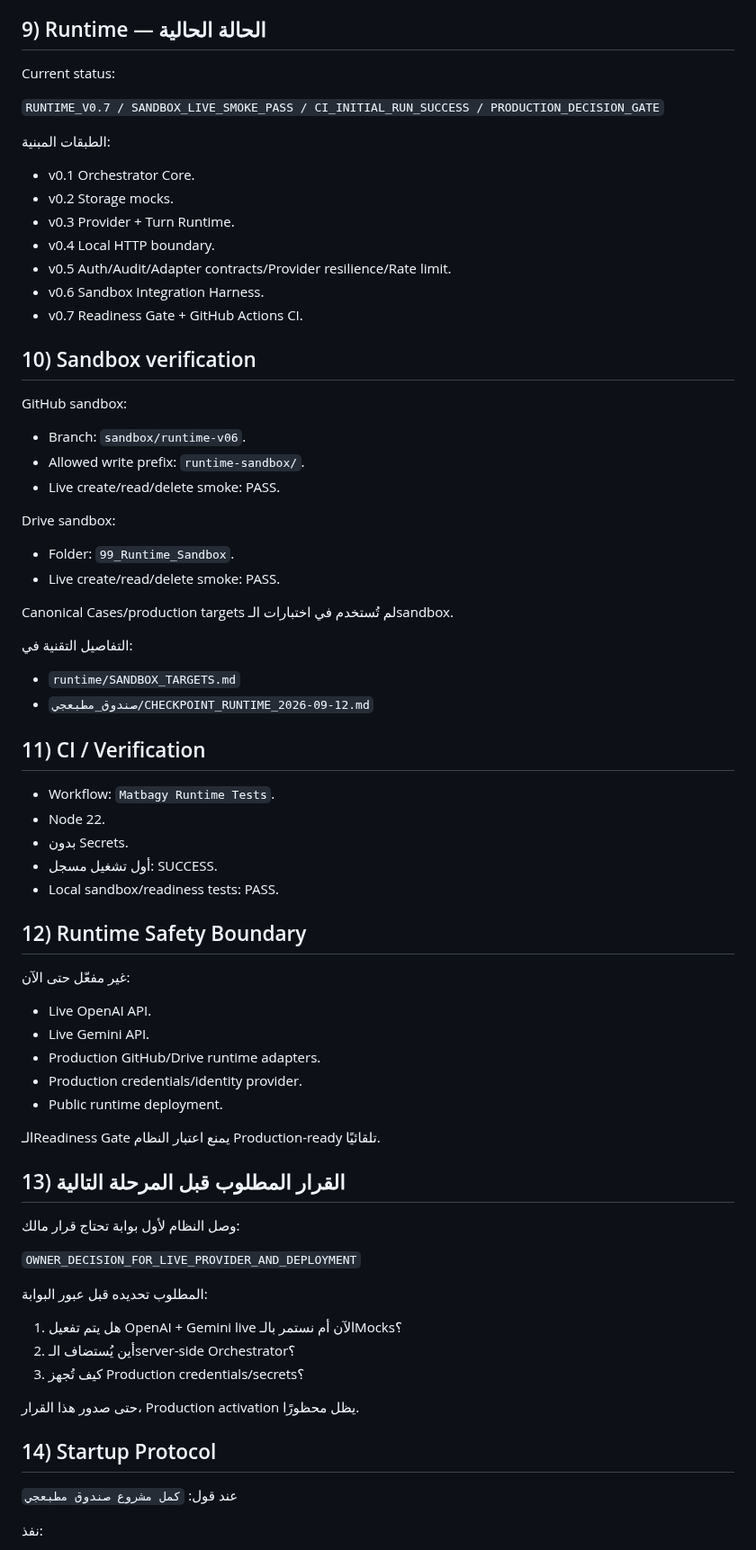
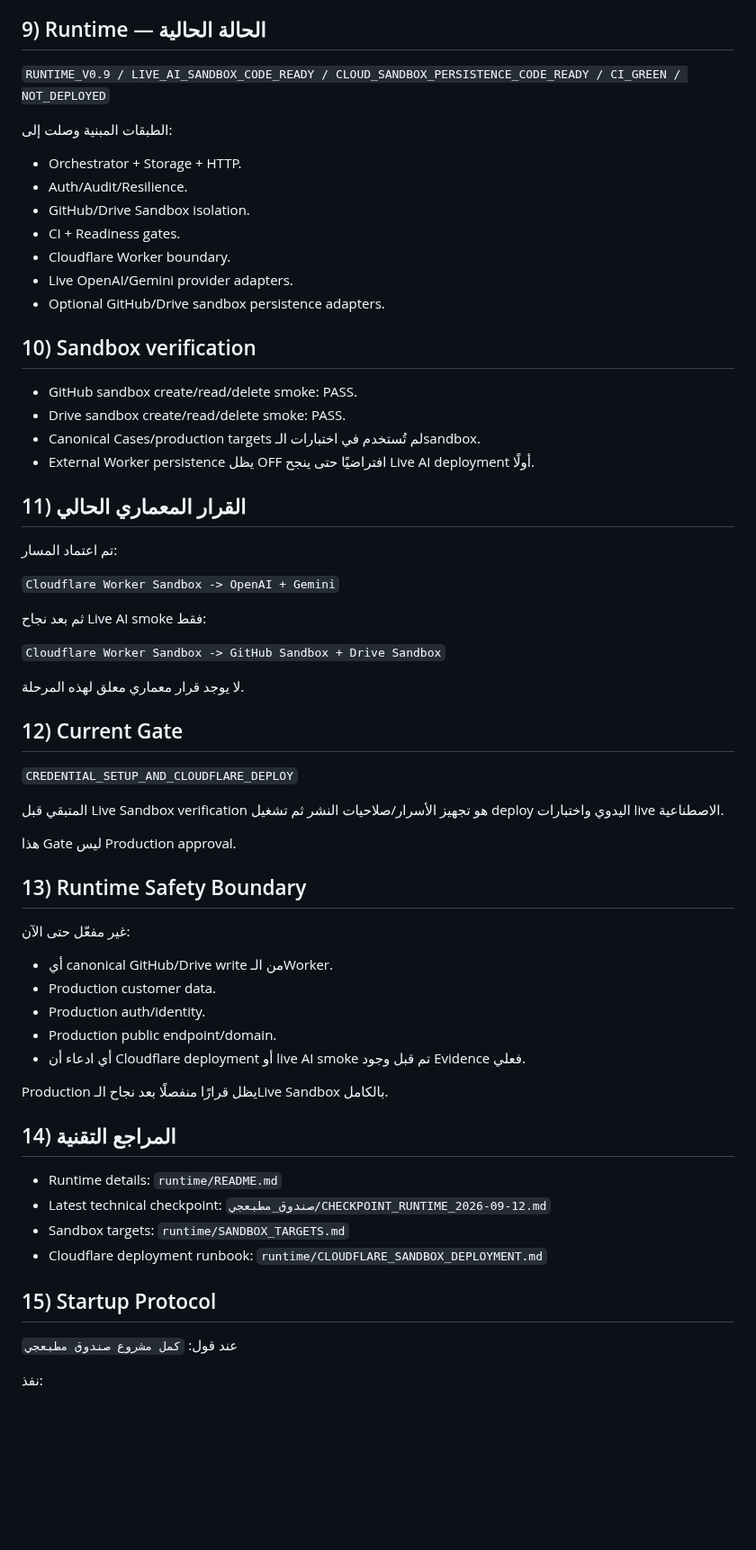
Before and after one commit to fawakhry/Matbagy-Design-Workflow, a Markdown page: صندوق_مطبعجي/PROJECT_BOOK.md, the part around one of its changes. Shown at 90% size. GitHub-like rendering; blank space fills up the shorter version.

Commit message:
Update project book to Runtime v0.9 credential/deploy gate

```diff
--- a/صندوق_مطبعجي/PROJECT_BOOK.md
+++ b/صندوق_مطبعجي/PROJECT_BOOK.md
@@ -72,69 +72,63 @@ Sandbox Runtime folder:
 
 ## 9) Runtime — الحالة الحالية
 
-Current status:
+`RUNTIME_V0.9 / LIVE_AI_SANDBOX_CODE_READY / CLOUD_SANDBOX_PERSISTENCE_CODE_READY / CI_GREEN / NOT_DEPLOYED`
 
-`RUNTIME_V0.7 / SANDBOX_LIVE_SMOKE_PASS / CI_INITIAL_RUN_SUCCESS / PRODUCTION_DECISION_GATE`
-
-الطبقات المبنية:
-- v0.1 Orchestrator Core.
-- v0.2 Storage mocks.
-- v0.3 Provider + Turn Runtime.
-- v0.4 Local HTTP boundary.
-- v0.5 Auth/Audit/Adapter contracts/Provider resilience/Rate limit.
-- v0.6 Sandbox Integration Harness.
-- v0.7 Readiness Gate + GitHub Actions CI.
+الطبقات المبنية وصلت إلى:
+- Orchestrator + Storage + HTTP.
+- Auth/Audit/Resilience.
+- GitHub/Drive Sandbox isolation.
+- CI + Readiness gates.
+- Cloudflare Worker boundary.
+- Live OpenAI/Gemini provider adapters.
+- Optional GitHub/Drive sandbox persistence adapters.
 
 ## 10) Sandbox verification
 
-GitHub sandbox:
-- Branch: `sandbox/runtime-v06`.
-- Allowed write prefix: `runtime-sandbox/`.
-- Live create/read/delete smoke: PASS.
+- GitHub sandbox create/read/delete smoke: PASS.
+- Drive sandbox create/read/delete smoke: PASS.
+- Canonical Cases/production targets لم تُستخدم في اختبارات الـsandbox.
+- External Worker persistence يظل OFF افتراضيًا حتى ينجح Live AI deployment أولًا.
 
-Drive sandbox:
-- Folder: `99_Runtime_Sandbox`.
-- Live create/read/delete smoke: PASS.
+## 11) القرار المعماري الحالي
 
-Canonical Cases/production targets لم تُستخدم في اختبارات الـsandbox.
+تم اعتماد المسار:
 
-التفاصيل التقنية في:
-- `runtime/SANDBOX_TARGETS.md`
-- `صندوق_مطبعجي/CHECKPOINT_RUNTIME_2026-09-12.md`
+`Cloudflare Worker Sandbox -> OpenAI + Gemini`
 
-## 11) CI / Verification
+ثم بعد نجاح Live AI smoke فقط:
 
-- Workflow: `Matbagy Runtime Tests`.
-- Node 22.
-- بدون Secrets.
-- أول تشغيل مسجل: SUCCESS.
-- Local sandbox/readiness tests: PASS.
+`Cloudflare Worker Sandbox -> GitHub Sandbox + Drive Sandbox`
 
-## 12) Runtime Safety Boundary
+لا يوجد قرار معماري معلق لهذه المرحلة.
+
+## 12) Current Gate
+
+`CREDENTIAL_SETUP_AND_CLOUDFLARE_DEPLOY`
+
+المتبقي قبل Live Sandbox verification هو تجهيز الأسرار/صلاحيات النشر ثم تشغيل deploy اليدوي واختبارات live الاصطناعية.
+
+هذا Gate ليس Production approval.
+
+## 13) Runtime Safety Boundary
 
 غير مفعّل حتى الآن:
-- Live OpenAI API.
-- Live Gemini API.
-- Production GitHub/Drive runtime adapters.
-- Production credentials/identity provider.
-- Public runtime deployment.
+- أي canonical GitHub/Drive write من الـWorker.
+- Production customer data.
+- Production auth/identity.
+- Production public endpoint/domain.
+- أي ادعاء أن Cloudflare deployment أو live AI smoke تم قبل وجود Evidence فعلي.
 
-الـReadiness Gate يمنع اعتبار النظام Production-ready تلقائيًا.
+Production يظل قرارًا منفصلًا بعد نجاح الـLive Sandbox بالكامل.
 
-## 13) القرار المطلوب قبل المرحلة التالية
+## 14) المراجع التقنية
 
-وصل النظام لأول بوابة تحتاج قرار مالك:
+- Runtime details: `runtime/README.md`
+- Latest technical checkpoint: `صندوق_مطبعجي/CHECKPOINT_RUNTIME_2026-09-12.md`
+- Sandbox targets: `runtime/SANDBOX_TARGETS.md`
+- Cloudflare deployment runbook: `runtime/CLOUDFLARE_SANDBOX_DEPLOYMENT.md`
 
-`OWNER_DECISION_FOR_LIVE_PROVIDER_AND_DEPLOYMENT`
-
-المطلوب تحديده قبل عبور البوابة:
-1. هل يتم تفعيل OpenAI + Gemini live الآن أم نستمر بالـMocks؟
-2. أين يُستضاف الـserver-side Orchestrator؟
-3. كيف تُجهز Production credentials/secrets؟
-
-حتى صدور هذا القرار، Production activation يظل محظورًا.
-
-## 14) Startup Protocol
+## 15) Startup Protocol
 
 عند قول:
 `كمل مشروع صندوق مطبعجي`
```
Also changed, not shown: other parts of صندوق_مطبعجي/PROJECT_BOOK.md (+11 -9 lines).
